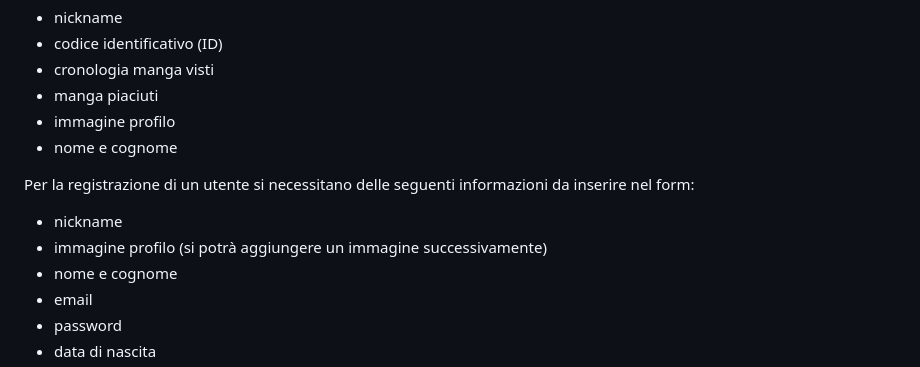
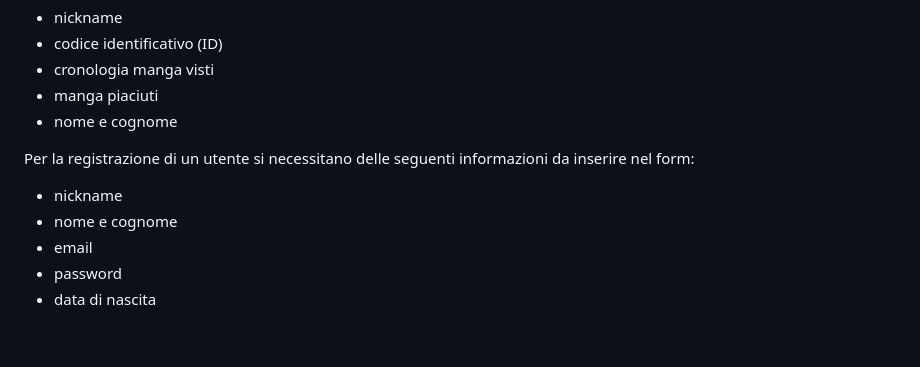
Before and after one commit to EmanuelFadda/MangaProject, a Markdown page: README.md, the part around the change. GitHub-like rendering; blank space fills up the shorter version.

```diff
--- a/README.md
+++ b/README.md
@@ -18,12 +18,10 @@ Nella pagina del profilo saranno presenti
 - codice identificativo (ID)
 - cronologia manga visti
 - manga piaciuti
-- immagine profilo
 - nome e cognome
 
 Per la registrazione di un utente si necessitano delle seguenti informazioni da inserire nel form:
 - nickname
-- immagine profilo (si potrà aggiungere un immagine successivamente)
 - nome e cognome
 - email
 - password
```
